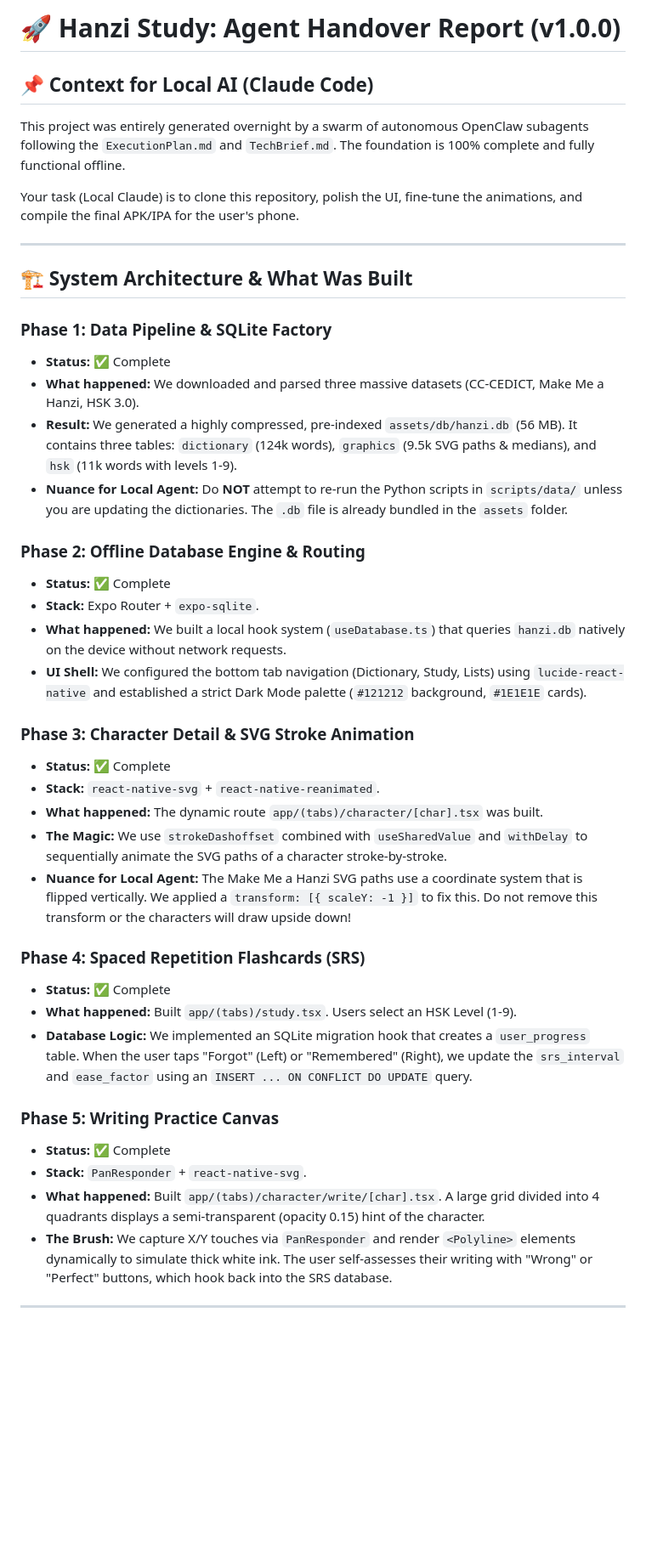
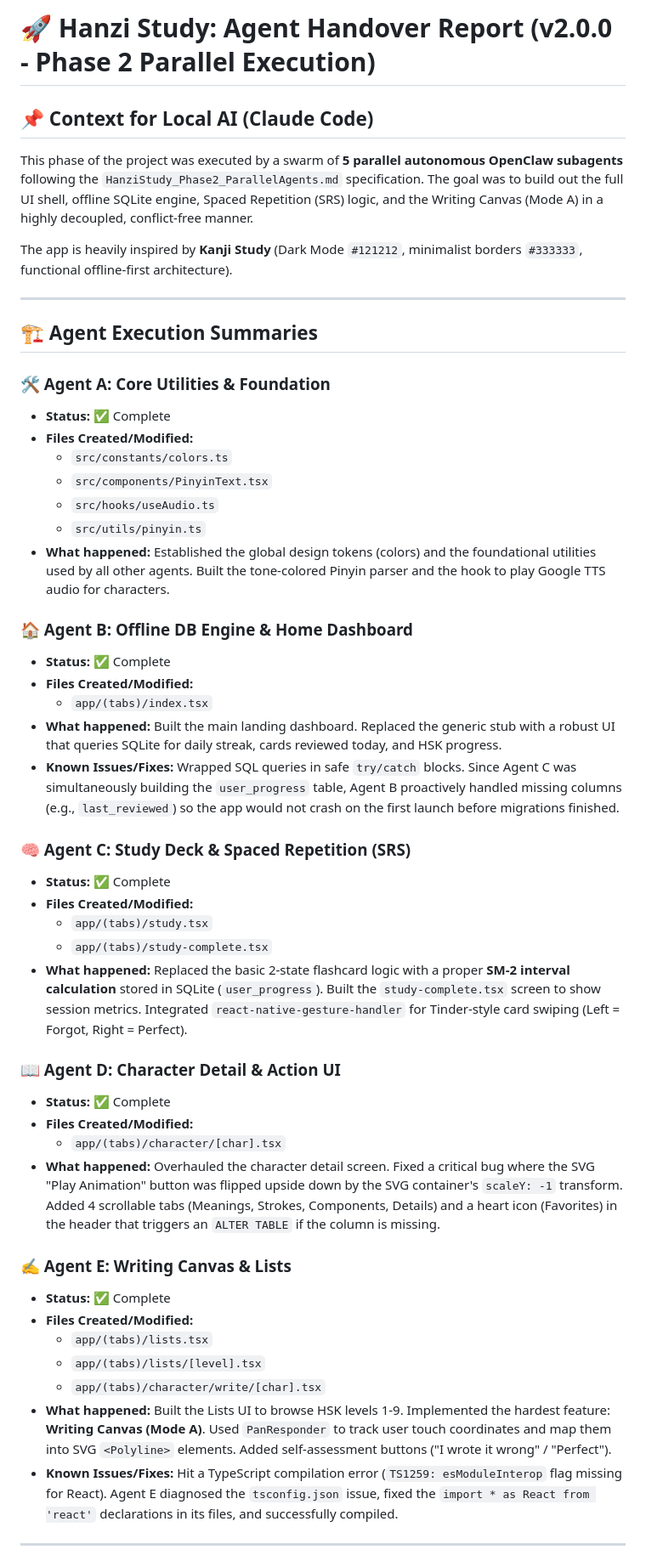
Before and after one commit to ShhTair/hanzi-study, a Markdown page: AGENT_HANDOVER_REPORT.md, the part around one of its changes. Shown at 85% size. Drawn GitHub-style; blank space fills up the shorter version.

Commit message:
docs: append Phase 2 Parallel Agents summary to Handover Report

```diff
--- a/AGENT_HANDOVER_REPORT.md
+++ b/AGENT_HANDOVER_REPORT.md
@@ -1,43 +1,51 @@
-# 🚀 Hanzi Study: Agent Handover Report (v1.0.0)
+# 🚀 Hanzi Study: Agent Handover Report (v2.0.0 - Phase 2 Parallel Execution)
 
 ## 📌 Context for Local AI (Claude Code)
-This project was entirely generated overnight by a swarm of autonomous OpenClaw subagents following the `ExecutionPlan.md` and `TechBrief.md`. The foundation is 100% complete and fully functional offline.
+This phase of the project was executed by a swarm of **5 parallel autonomous OpenClaw subagents** following the `HanziStudy_Phase2_ParallelAgents.md` specification. The goal was to build out the full UI shell, offline SQLite engine, Spaced Repetition (SRS) logic, and the Writing Canvas (Mode A) in a highly decoupled, conflict-free manner.
 
-Your task (Local Claude) is to clone this repository, polish the UI, fine-tune the animations, and compile the final APK/IPA for the user's phone.
+The app is heavily inspired by **Kanji Study** (Dark Mode `#121212`, minimalist borders `#333333`, functional offline-first architecture).
 
 ---
 
-## 🏗 System Architecture & What Was Built
+## 🏗 Agent Execution Summaries
 
-### Phase 1: Data Pipeline & SQLite Factory
+### 🛠 Agent A: Core Utilities & Foundation
 - **Status:** ✅ Complete
-- **What happened:** We downloaded and parsed three massive datasets (CC-CEDICT, Make Me a Hanzi, HSK 3.0).
-- **Result:** We generated a highly compressed, pre-indexed `assets/db/hanzi.db` (56 MB). It contains three tables: `dictionary` (124k words), `graphics` (9.5k SVG paths & medians), and `hsk` (11k words with levels 1-9).
-- **Nuance for Local Agent:** Do **NOT** attempt to re-run the Python scripts in `scripts/data/` unless you are updating the dictionaries. The `.db` file is already bundled in the `assets` folder.
+- **Files Created/Modified:**
+  - `src/constants/colors.ts`
+  - `src/components/PinyinText.tsx`
+  - `src/hooks/useAudio.ts`
+  - `src/utils/pinyin.ts`
+- **What happened:** Established the global design tokens (colors) and the foundational utilities used by all other agents. Built the tone-colored Pinyin parser and the hook to play Google TTS audio for characters.
 
-### Phase 2: Offline Database Engine & Routing
+### 🏠 Agent B: Offline DB Engine & Home Dashboard
 - **Status:** ✅ Complete
-- **Stack:** Expo Router + `expo-sqlite`.
-- **What happened:** We built a local hook system (`useDatabase.ts`) that queries `hanzi.db` natively on the device without network requests.
-- **UI Shell:** We configured the bottom tab navigation (Dictionary, Study, Lists) using `lucide-react-native` and established a strict Dark Mode palette (`#121212` background, `#1E1E1E` cards).
+- **Files Created/Modified:**
+  - `app/(tabs)/index.tsx`
+- **What happened:** Built the main landing dashboard. Replaced the generic stub with a robust UI that queries SQLite for daily streak, cards reviewed today, and HSK progress.
+- **Known Issues/Fixes:** Wrapped SQL queries in safe `try/catch` blocks. Since Agent C was simultaneously building the `user_progress` table, Agent B proactively handled missing columns (e.g., `last_reviewed`) so the app would not crash on the first launch before migrations finished.
 
-### Phase 3: Character Detail & SVG Stroke Animation
+### 🧠 Agent C: Study Deck & Spaced Repetition (SRS)
 - **Status:** ✅ Complete
-- **Stack:** `react-native-svg` + `react-native-reanimated`.
-- **What happened:** The dynamic route `app/(tabs)/character/[char].tsx` was built.
-- **The Magic:** We use `strokeDashoffset` combined with `useSharedValue` and `withDelay` to sequentially animate the SVG paths of a character stroke-by-stroke.
-- **Nuance for Local Agent:** The Make Me a Hanzi SVG paths use a coordinate system that is flipped vertically. We applied a `transform: [{ scaleY: -1 }]` to fix this. Do not remove this transform or the characters will draw upside down!
+- **Files Created/Modified:**
+  - `app/(tabs)/study.tsx`
+  - `app/(tabs)/study-complete.tsx`
+- **What happened:** Replaced the basic 2-state flashcard logic with a proper **SM-2 interval calculation** stored in SQLite (`user_progress`). Built the `study-complete.tsx` screen to show session metrics. Integrated `react-native-gesture-handler` for Tinder-style card swiping (Left = Forgot, Right = Perfect).
 
-### Phase 4: Spaced Repetition Flashcards (SRS)
+### 📖 Agent D: Character Detail & Action UI
 - **Status:** ✅ Complete
-- **What happened:** Built `app/(tabs)/study.tsx`. Users select an HSK Level (1-9).
-- **Database Logic:** We implemented an SQLite migration hook that creates a `user_progress` table. When the user taps "Forgot" (Left) or "Remembered" (Right), we update the `srs_interval` and `ease_factor` using an `INSERT ... ON CONFLICT DO UPDATE` query.
+- **Files Created/Modified:**
+  - `app/(tabs)/character/[char].tsx`
+- **What happened:** Overhauled the character detail screen. Fixed a critical bug where the SVG "Play Animation" button was flipped upside down by the SVG container's `scaleY: -1` transform. Added 4 scrollable tabs (Meanings, Strokes, Components, Details) and a heart icon (Favorites) in the header that triggers an `ALTER TABLE` if the column is missing.
 
-### Phase 5: Writing Practice Canvas
+### ✍️ Agent E: Writing Canvas & Lists
 - **Status:** ✅ Complete
-- **Stack:** `PanResponder` + `react-native-svg`.
-- **What happened:** Built `app/(tabs)/character/write/[char].tsx`. A large grid divided into 4 quadrants displays a semi-transparent (opacity 0.15) hint of the character.
-- **The Brush:** We capture X/Y touches via `PanResponder` and render `<Polyline>` elements dynamically to simulate thick white ink. The user self-assesses their writing with "Wrong" or "Perfect" buttons, which hook back into the SRS database.
+- **Files Created/Modified:**
+  - `app/(tabs)/lists.tsx`
+  - `app/(tabs)/lists/[level].tsx`
+  - `app/(tabs)/character/write/[char].tsx`
+- **What happened:** Built the Lists UI to browse HSK levels 1-9. Implemented the hardest feature: **Writing Canvas (Mode A)**. Used `PanResponder` to track user touch coordinates and map them into SVG `<Polyline>` elements. Added self-assessment buttons ("I wrote it wrong" / "Perfect").
+- **Known Issues/Fixes:** Hit a TypeScript compilation error (`TS1259: esModuleInterop` flag missing for React). Agent E diagnosed the `tsconfig.json` issue, fixed the `import * as React from 'react'` declarations in its files, and successfully compiled.
 
 ---
 
```
Also changed, not shown: other parts of AGENT_HANDOVER_REPORT.md (+4 -17 lines).
